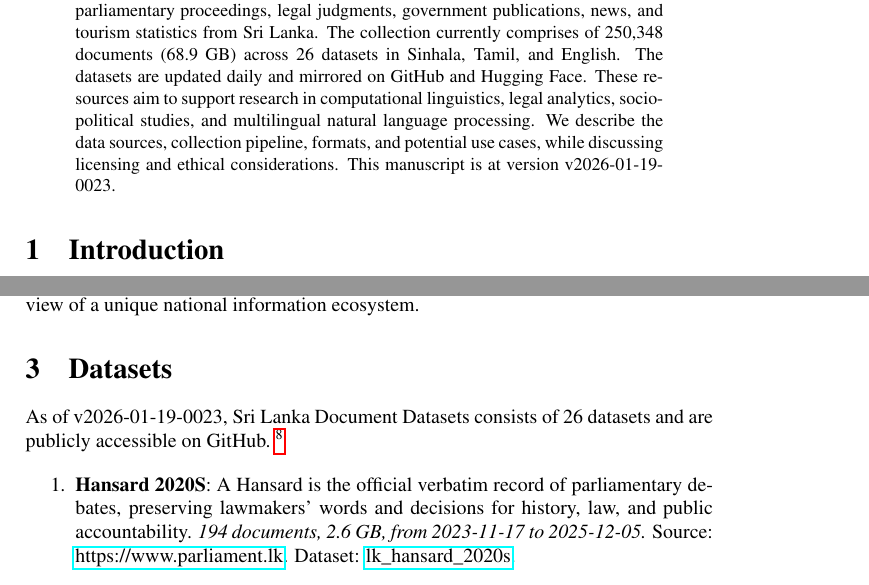
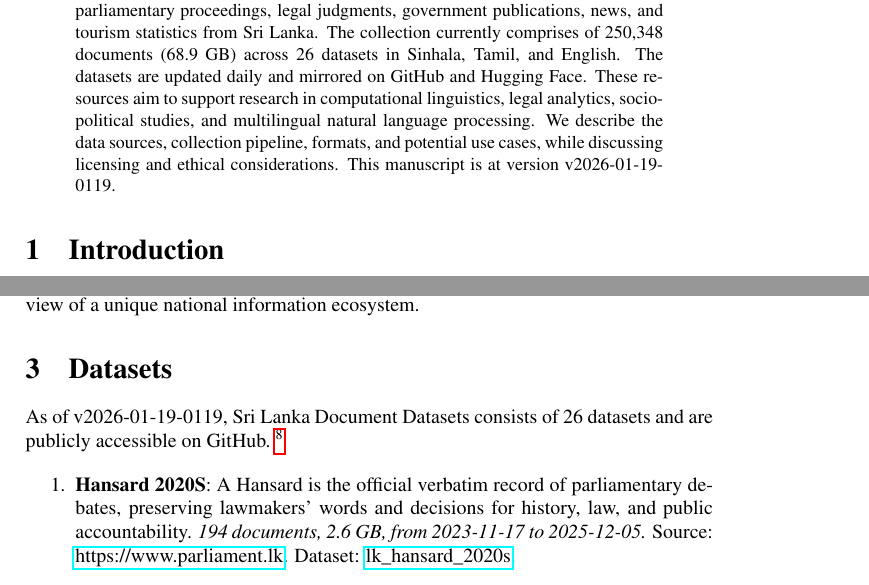
Before and after one commit to nuuuwan/lk_datasets, a LaTeX paper (latex/lk_datasets.tex): two parts of pages 1 and 2 of 7, joined at a grey line, cut so that both start at the same text. Compiled offline with pdfLaTeX; a LaTeX package or settings file that is missing is left out.

Commit message:
🤖 [build.yml] 2026-01-18-1949

```diff
--- a/latex/lk_datasets.tex
+++ b/latex/lk_datasets.tex
@@ -16,7 +16,7 @@
 \normalsize%
 \maketitle%
 \begin{abstract}%
-We present a collection of open, machine-readable document datasets covering parliamentary proceedings, legal judgments, government publications, news, and tourism statistics from Sri Lanka. The collection currently comprises of  250,348  documents (68.9 GB) across 26  datasets in Sinhala, Tamil, and English. The datasets are updated daily and mirrored on GitHub and Hugging Face. These resources aim to support research in computational linguistics, legal analytics, socio-political studies, and multilingual natural language processing. We describe the data sources, collection pipeline, formats, and potential use cases, while discussing licensing and ethical considerations. This manuscript is at version v2026-01-19-0023.%
+We present a collection of open, machine-readable document datasets covering parliamentary proceedings, legal judgments, government publications, news, and tourism statistics from Sri Lanka. The collection currently comprises of  250,348  documents (68.9 GB) across 26  datasets in Sinhala, Tamil, and English. The datasets are updated daily and mirrored on GitHub and Hugging Face. These resources aim to support research in computational linguistics, legal analytics, socio-political studies, and multilingual natural language processing. We describe the data sources, collection pipeline, formats, and potential use cases, while discussing licensing and ethical considerations. This manuscript is at version v2026-01-19-0119.%
 
 %
 \end{abstract}%
@@ -86,7 +86,7 @@ The Sri Lanka Document Datasets aim to fill this gap by aggregating diverse sour
 %
 \section{Datasets}%
 \label{sec:Datasets}%
-As of v2026-01-19-0023, Sri Lanka Document Datasets
+As of v2026-01-19-0119, Sri Lanka Document Datasets
   consists of 26 datasets
  and are publicly accessible on GitHub.%
 ~%
```
Also changed, not shown: README.md, latex/lk_datasets.pdf.
